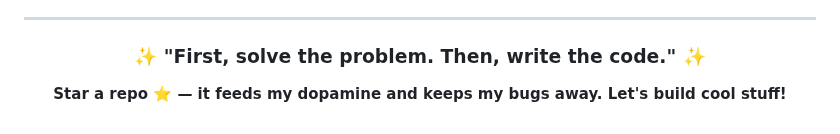
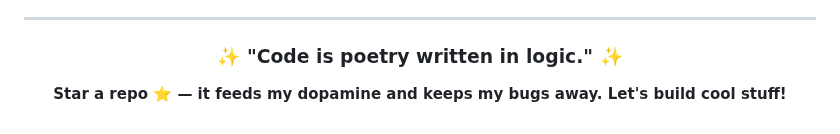
Before and after one commit to UttamUpadhyay/UttamUpadhyay, a Markdown page: README.md, the part around the change. Drawn GitHub-style.

Commit message:
Update daily quote

```diff
--- a/README.md
+++ b/README.md
@@ -89,7 +89,7 @@ I believe in continuous learning and growth. My repositories showcase my progres
 
 <div align="center">
 
-### ✨ "First, solve the problem. Then, write the code." ✨
+### ✨ "Code is poetry written in logic." ✨
 
 **Star a repo ⭐ — it feeds my dopamine and keeps my bugs away. Let's build cool stuff!**
 
```
